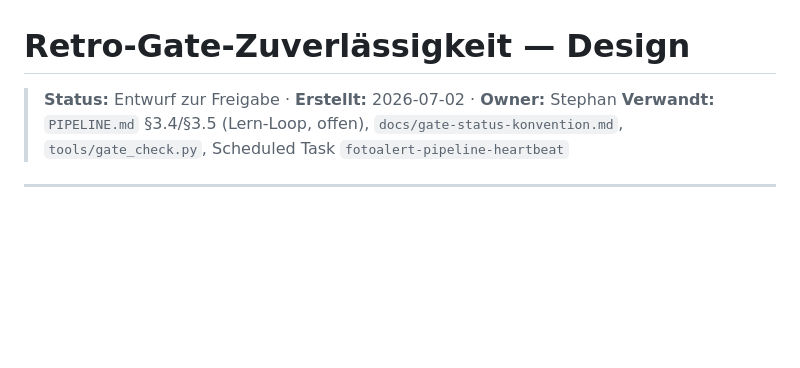
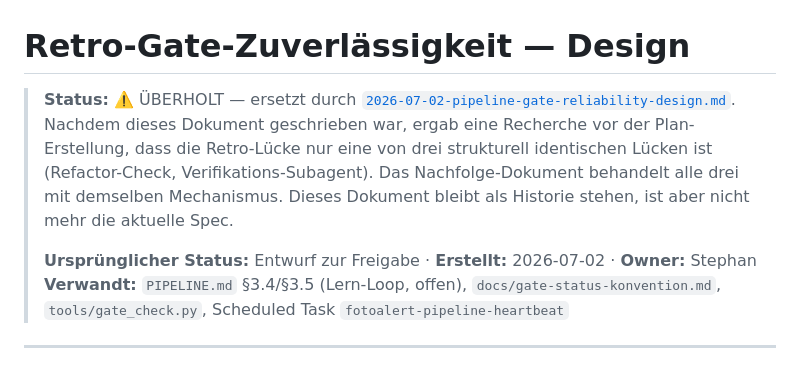
Before and after one commit to stephanschumann/fotoalert, a Markdown page: FotoAlert/docs/2026-07-02-retro-gate-reliability-design.md, the part around the change. GitHub-like rendering; blank space fills up the shorter version.

```diff
--- a/FotoAlert/docs/2026-07-02-retro-gate-reliability-design.md
+++ b/FotoAlert/docs/2026-07-02-retro-gate-reliability-design.md
@@ -1,6 +1,13 @@
 # Retro-Gate-Zuverlässigkeit — Design
 
-> **Status:** Entwurf zur Freigabe · **Erstellt:** 2026-07-02 · **Owner:** Stephan
+> **Status:** ⚠️ ÜBERHOLT — ersetzt durch
+> [`2026-07-02-pipeline-gate-reliability-design.md`](2026-07-02-pipeline-gate-reliability-design.md).
+> Nachdem dieses Dokument geschrieben war, ergab eine Recherche vor der Plan-Erstellung, dass die
+> Retro-Lücke nur eine von drei strukturell identischen Lücken ist (Refactor-Check,
+> Verifikations-Subagent). Das Nachfolge-Dokument behandelt alle drei mit demselben Mechanismus.
+> Dieses Dokument bleibt als Historie stehen, ist aber nicht mehr die aktuelle Spec.
+>
+> **Ursprünglicher Status:** Entwurf zur Freigabe · **Erstellt:** 2026-07-02 · **Owner:** Stephan
 > **Verwandt:** `PIPELINE.md` §3.4/§3.5 (Lern-Loop, offen), `docs/gate-status-konvention.md`,
 > `tools/gate_check.py`, Scheduled Task `fotoalert-pipeline-heartbeat`
 
```
Also changed, not shown: FotoAlert/docs/2026-07-02-pipeline-gate-reliability-design.md (added, +240 -0 lines).
